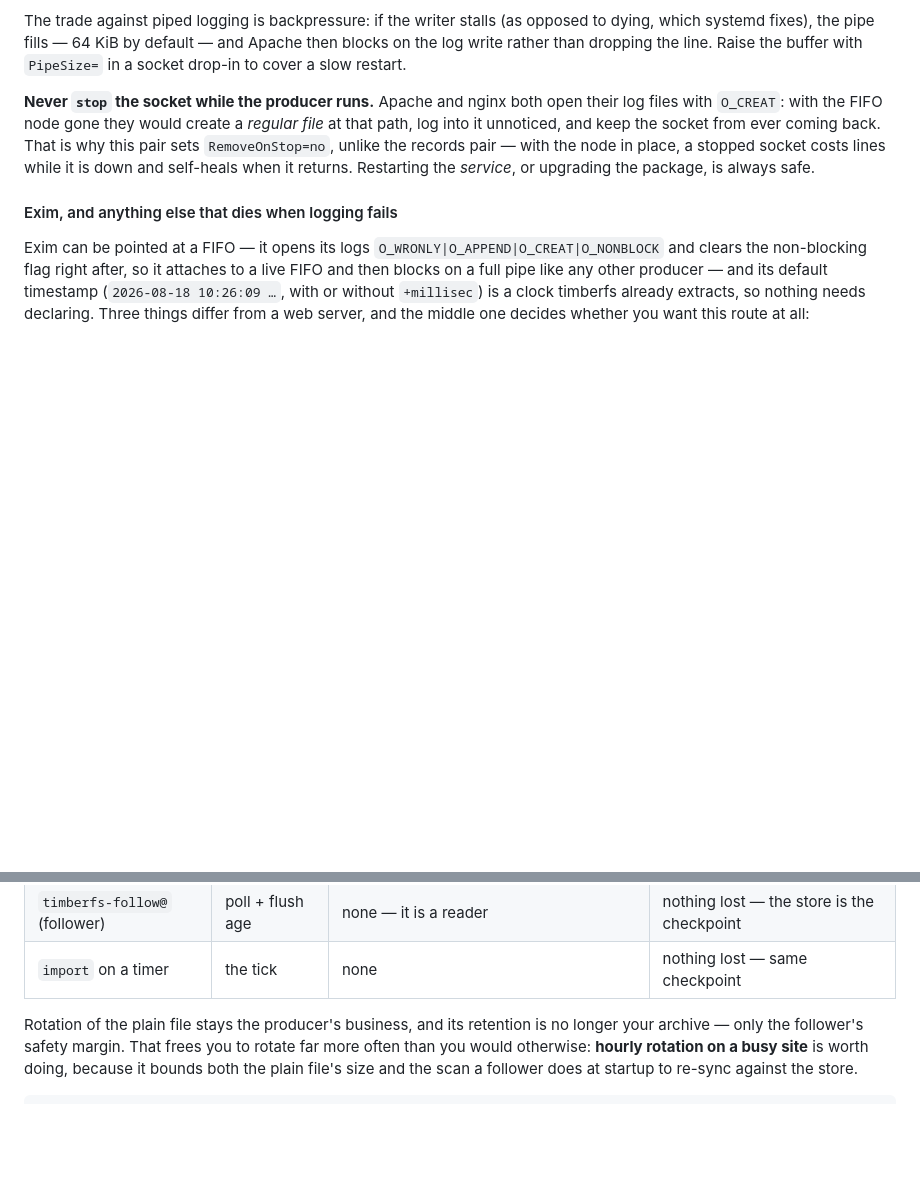
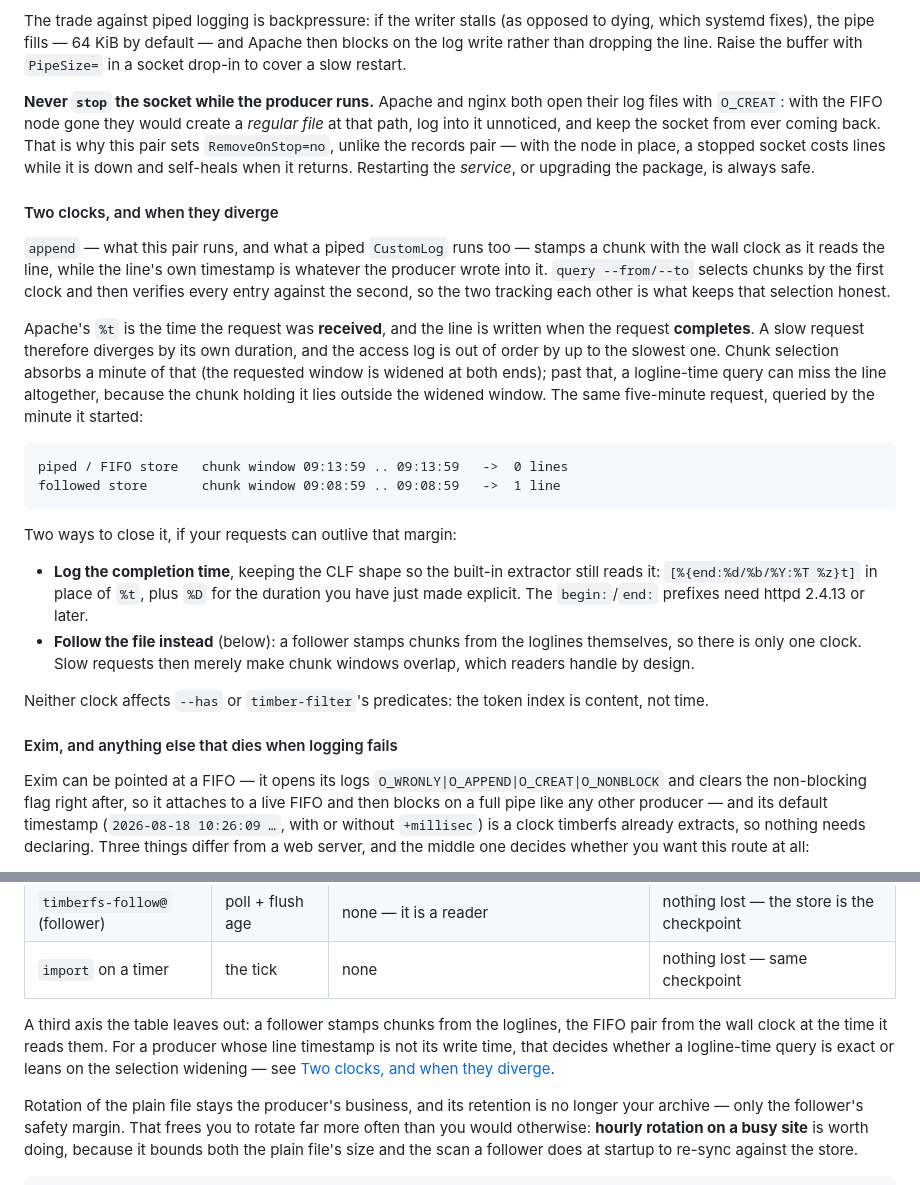
Before and after one commit to torstei/timberfs, a Markdown page: docs/deployment.md, 2 parts joined by grey strips. GitHub-like rendering; blank space fills up the shorter version.

````diff
--- a/docs/deployment.md
+++ b/docs/deployment.md
@@ -329,6 +329,40 @@ records pair — with the node in place, a stopped socket costs lines while it i
 down and self-heals when it returns. Restarting the *service*, or upgrading the
 package, is always safe.
 
+#### Two clocks, and when they diverge
+
+`append` — what this pair runs, and what a piped `CustomLog` runs too — stamps
+a chunk with the wall clock as it reads the line, while the line's own
+timestamp is whatever the producer wrote into it. `query --from/--to` selects
+chunks by the first clock and then verifies every entry against the second, so
+the two tracking each other is what keeps that selection honest.
+
+Apache's `%t` is the time the request was **received**, and the line is written
+when the request **completes**. A slow request therefore diverges by its own
+duration, and the access log is out of order by up to the slowest one. Chunk
+selection absorbs a minute of that (the requested window is widened at both
+ends); past that, a logline-time query can miss the line altogether, because
+the chunk holding it lies outside the widened window. The same five-minute
+request, queried by the minute it started:
+
+```
+piped / FIFO store   chunk window 09:13:59 .. 09:13:59   ->  0 lines
+followed store       chunk window 09:08:59 .. 09:08:59   ->  1 line
+```
+
+Two ways to close it, if your requests can outlive that margin:
+
+- **Log the completion time**, keeping the CLF shape so the built-in extractor
+  still reads it: `[%{end:%d/%b/%Y:%T %z}t]` in place of `%t`, plus `%D` for
+  the duration you have just made explicit. The `begin:`/`end:` prefixes need
+  httpd 2.4.13 or later.
+- **Follow the file instead** (below): a follower stamps chunks from the
+  loglines themselves, so there is only one clock. Slow requests then merely
+  make chunk windows overlap, which readers handle by design.
+
+Neither clock affects `--has` or `timber-filter`'s predicates: the token index
+is content, not time.
+
 #### Exim, and anything else that dies when logging fails
 
 Exim can be pointed at a FIFO — it opens its logs
@@ -418,6 +452,12 @@ exchange is that the plain file still exists and still needs rotating.
 | `timberfs-text@` (FIFO) | flush age | the producer's write blocks on it (Exim: the process ends) | nothing lost — the kernel pipe buffers |
 | `timberfs-follow@` (follower) | poll + flush age | none — it is a reader | nothing lost — the store is the checkpoint |
 | `import` on a timer | the tick | none | nothing lost — same checkpoint |
+
+A third axis the table leaves out: a follower stamps chunks from the loglines,
+the FIFO pair from the wall clock at the time it reads them. For a producer
+whose line timestamp is not its write time, that decides whether a
+logline-time query is exact or leans on the selection widening — see [Two
+clocks, and when they diverge](#two-clocks-and-when-they-diverge).
 
 Rotation of the plain file stays the producer's business, and its retention is
 no longer your archive — only the follower's safety margin. That frees you to
````
Also changed, not shown: README.md (+9 -5 lines), ROADMAP.md (+7 -1 lines).
